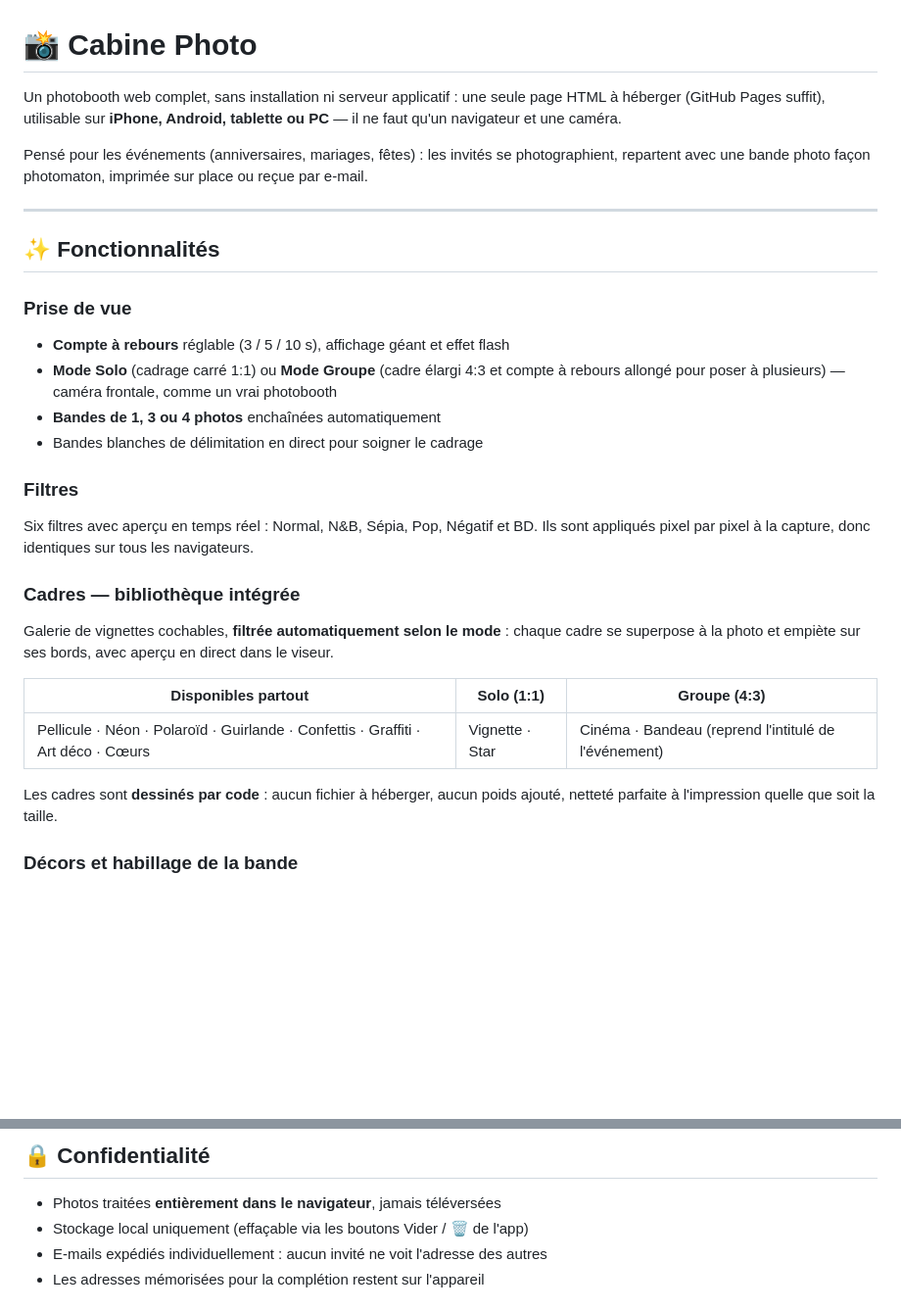
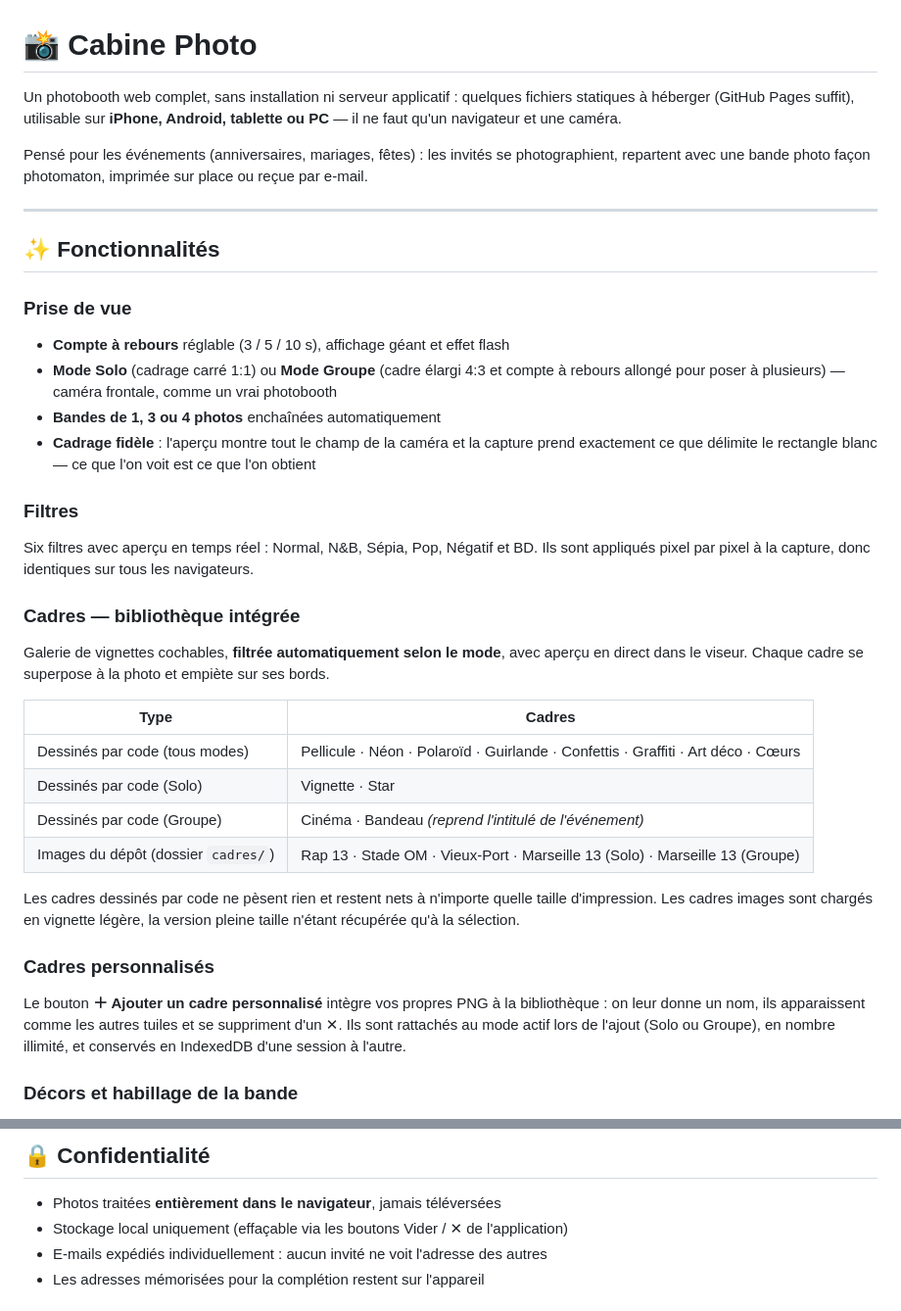
Before and after one commit to Metazel/Photobooth, a Markdown page: README.md, 2 parts joined by grey strips. Shown at 98% size. Drawn GitHub-style; blank space fills up the shorter version.

Commit message:
Add files via upload
mise a jour du readme

```diff
--- a/README.md
+++ b/README.md
@@ -1,8 +1,8 @@
 # 📸 Cabine Photo
 
-Un photobooth web complet, sans installation ni serveur applicatif : une seule page HTML
-à héberger (GitHub Pages suffit), utilisable sur **iPhone, Android, tablette ou PC** —
-il ne faut qu'un navigateur et une caméra.
+Un photobooth web complet, sans installation ni serveur applicatif : quelques fichiers
+statiques à héberger (GitHub Pages suffit), utilisable sur **iPhone, Android, tablette
+ou PC** — il ne faut qu'un navigateur et une caméra.
 
 Pensé pour les événements (anniversaires, mariages, fêtes) : les invités se
 photographient, repartent avec une bande photo façon photomaton, imprimée sur place
@@ -17,22 +17,33 @@ ou reçue par e-mail.
 - **Mode Solo** (cadrage carré 1:1) ou **Mode Groupe** (cadre élargi 4:3 et compte à
   rebours allongé pour poser à plusieurs) — caméra frontale, comme un vrai photobooth
 - **Bandes de 1, 3 ou 4 photos** enchaînées automatiquement
-- Bandes blanches de délimitation en direct pour soigner le cadrage
+- **Cadrage fidèle** : l'aperçu montre tout le champ de la caméra et la capture prend
+  exactement ce que délimite le rectangle blanc — ce que l'on voit est ce que l'on obtient
 
 ### Filtres
 Six filtres avec aperçu en temps réel : Normal, N&B, Sépia, Pop, Négatif et BD.
 Ils sont appliqués pixel par pixel à la capture, donc identiques sur tous les navigateurs.
 
 ### Cadres — bibliothèque intégrée
-Galerie de vignettes cochables, **filtrée automatiquement selon le mode** : chaque cadre
-se superpose à la photo et empiète sur ses bords, avec aperçu en direct dans le viseur.
+Galerie de vignettes cochables, **filtrée automatiquement selon le mode**, avec aperçu
+en direct dans le viseur. Chaque cadre se superpose à la photo et empiète sur ses bords.
 
-| Disponibles partout | Solo (1:1) | Groupe (4:3) |
-|---|---|---|
-| Pellicule · Néon · Polaroïd · Guirlande · Confettis · Graffiti · Art déco · Cœurs | Vignette · Star | Cinéma · Bandeau (reprend l'intitulé de l'événement) |
+| Type | Cadres |
+|---|---|
+| Dessinés par code (tous modes) | Pellicule · Néon · Polaroïd · Guirlande · Confettis · Graffiti · Art déco · Cœurs |
+| Dessinés par code (Solo) | Vignette · Star |
+| Dessinés par code (Groupe) | Cinéma · Bandeau *(reprend l'intitulé de l'événement)* |
+| Images du dépôt (dossier `cadres/`) | Rap 13 · Stade OM · Vieux-Port · Marseille 13 (Solo) · Marseille 13 (Groupe) |
 
-Les cadres sont **dessinés par code** : aucun fichier à héberger, aucun poids ajouté,
-netteté parfaite à l'impression quelle que soit la taille.
+Les cadres dessinés par code ne pèsent rien et restent nets à n'importe quelle taille
+d'impression. Les cadres images sont chargés en vignette légère, la version pleine
+taille n'étant récupérée qu'à la sélection.
+
+### Cadres personnalisés
+Le bouton **＋ Ajouter un cadre personnalisé** intègre vos propres PNG à la
+bibliothèque : on leur donne un nom, ils apparaissent comme les autres tuiles et se
+suppriment d'un ✕. Ils sont rattachés au mode actif lors de l'ajout (Solo ou Groupe),
+en nombre illimité, et conservés en IndexedDB d'une session à l'autre.
 
 ### Décors et habillage de la bande
 - **Décor emoji** aux quatre coins de chaque photo : ballons 🎈, feux d'artifice 🎆,
@@ -145,7 +182,7 @@ reste servie sur la même URL.
 ## 🔒 Confidentialité
 
 - Photos traitées **entièrement dans le navigateur**, jamais téléversées
-- Stockage local uniquement (effaçable via les boutons Vider / 🗑️ de l'app)
+- Stockage local uniquement (effaçable via les boutons Vider / ✕ de l'application)
 - E-mails expédiés individuellement : aucun invité ne voit l'adresse des autres
 - Les adresses mémorisées pour la complétion restent sur l'appareil
 
```
Also changed, not shown: other parts of README.md (+30 -4 lines).
